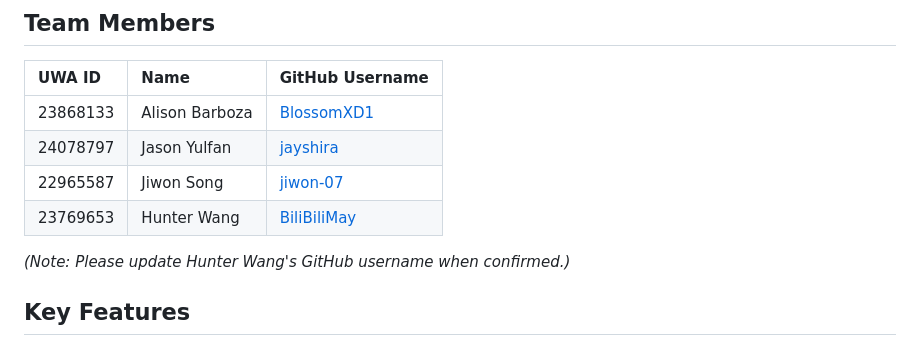
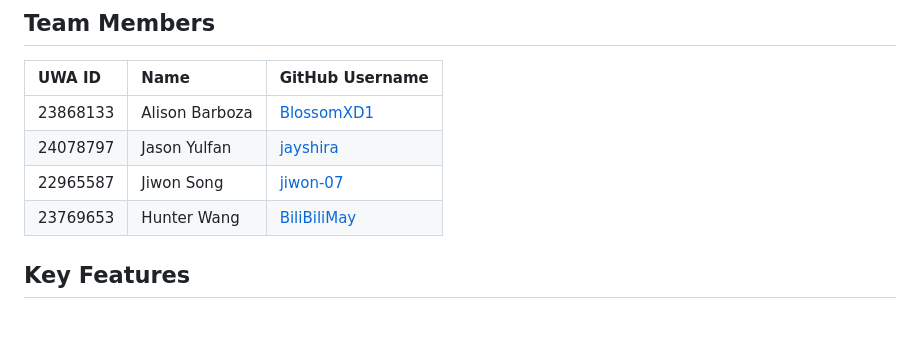
Before and after one commit to jayshira/Cooking_Log, a Markdown page: README.md, the part around the change. GitHub-like rendering; blank space fills up the shorter version.

Commit message:
Removed an unnecessary sentence from long ago

```diff
--- a/README.md
+++ b/README.md
@@ -23,8 +23,6 @@ The application follows a Multi-Page Application (MPA) architecture, where Flask
 | 24078797 | Jason Yulfan    | [jayshira](https://github.com/jayshira)
 | 22965587 | Jiwon Song      | [jiwon-07](https://github.com/jiwon-07)
 | 23769653 | Hunter Wang     | [BiliBiliMay](https://github.com/BiliBiliMay)
-
-*(Note: Please update Hunter Wang's GitHub username when confirmed.)*
 
 ## Key Features
 
```
